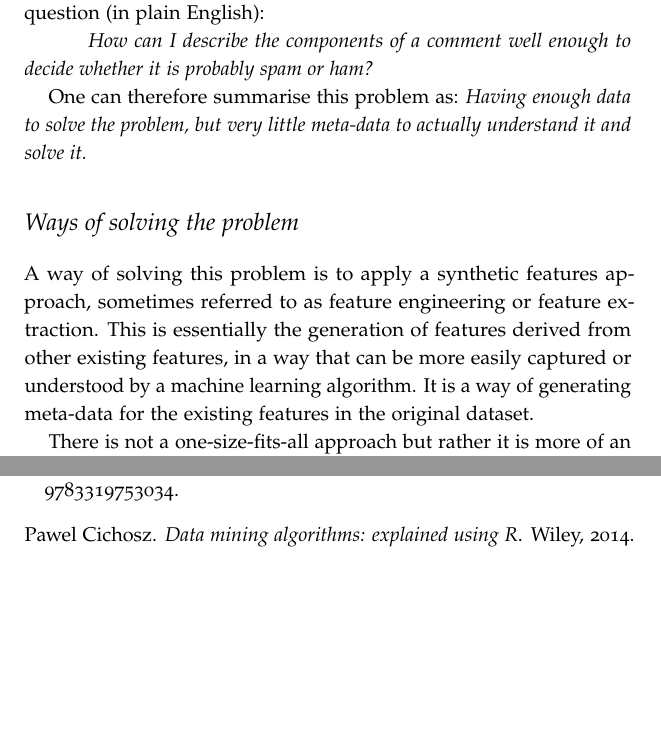
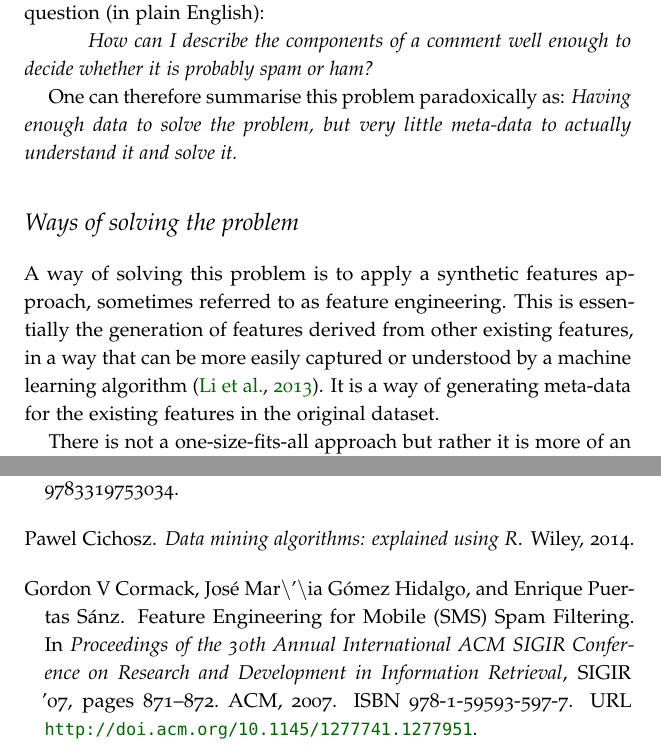
Before and after one commit to jp-um/machine_learning_handbook, a LaTeX thesis (ics5110_ml_handbook.tex, which reads terms/syntheticfeatures_fcm.bib, terms/syntheticfeatures_fcm.tex): two parts of pages 24 and 27 of 31, joined at a grey line, cut so that both start at the same text, the shorter picture padded with empty space. Compiled offline with pdfLaTeX.

Commit message:
Fixed references.

```diff
--- a/terms/syntheticfeatures_fcm.bib
+++ b/terms/syntheticfeatures_fcm.bib
@@ -6,3 +6,17 @@
   title = {{TubeSpam: Comment Spam Filtering on YouTube}},
   year = {2015}
 }
+
+@inproceedings{CormackSMSFilter,
+  author = {Cormack, Gordon V and Hidalgo, Jos{\'{e}} Mar$\backslash$'$\backslash$ia G{\'{o}}mez and S{\'{a}}nz, Enrique Puertas},
+  booktitle = {Proceedings of the 30th Annual International ACM SIGIR Conference on Research and Development in Information Retrieval},
+  isbn = {978-1-59593-597-7},
+  pages = {871--872},
+  publisher = {ACM},
+  series = {SIGIR '07},
+  title = {{Feature Engineering for Mobile (SMS) Spam Filtering}},
+  url = {http://doi.acm.org/10.1145/1277741.1277951},
+  year = {2007}
+}
+
+@inproceedings{LiFeatureEng,
@@ -8,0 +27,7 @@
+  pages = {5:1----5:8},
+  publisher = {ACM},
+  series = {KDD Cup '13},
+  title = {{Feature Engineering and Tree Modeling for Author-paper Identification Challenge}},
+  url = {http://doi.acm.org/10.1145/2517288.2517294},
+  year = {2013}
+}
--- a/terms/syntheticfeatures_fcm.tex
+++ b/terms/syntheticfeatures_fcm.tex
@@ -55,10 +55,10 @@ As one can see, there is very little input the machine learning algorithm can re
 
 \qquad \emph{How can I describe the components of a comment well enough to decide whether it is probably spam or ham?}
 
-One can therefore summarise this problem as: \emph{Having enough data to solve the problem, but very little meta-data to actually understand it and solve it.}
+One can therefore summarise this problem paradoxically as: \emph{Having enough data to solve the problem, but very little meta-data to actually understand it and solve it.}
 
 \section{Ways of solving the problem}
-A way of solving this problem is to apply a synthetic features approach, sometimes referred to as feature engineering or feature extraction. This is essentially the generation of features derived from other existing features, in a way that can be more easily captured or understood by a machine learning algorithm. It is a way of generating meta-data for the existing features in the original dataset.
+A way of solving this problem is to apply a synthetic features approach, sometimes referred to as feature engineering. This is essentially the generation of features derived from other existing features, in a way that can be more easily captured or understood by a machine learning algorithm \citep{LiFeatureEng}. It is a way of generating meta-data for the existing features in the original dataset.
 
 There is not a one-size-fits-all approach but rather it is more of an iterative approach with new synthetic features being outputted per iteration, following which one then assesses whether it is enough to generate a reliable machine learning model from the new features or not.
 
```
Also changed, not shown: ics5110_ml_handbook.pdf, terms/syntheticfeatures_fcm.bib (4 more changed lines), terms/syntheticfeatures_fcm.tex (2 more changed lines).
